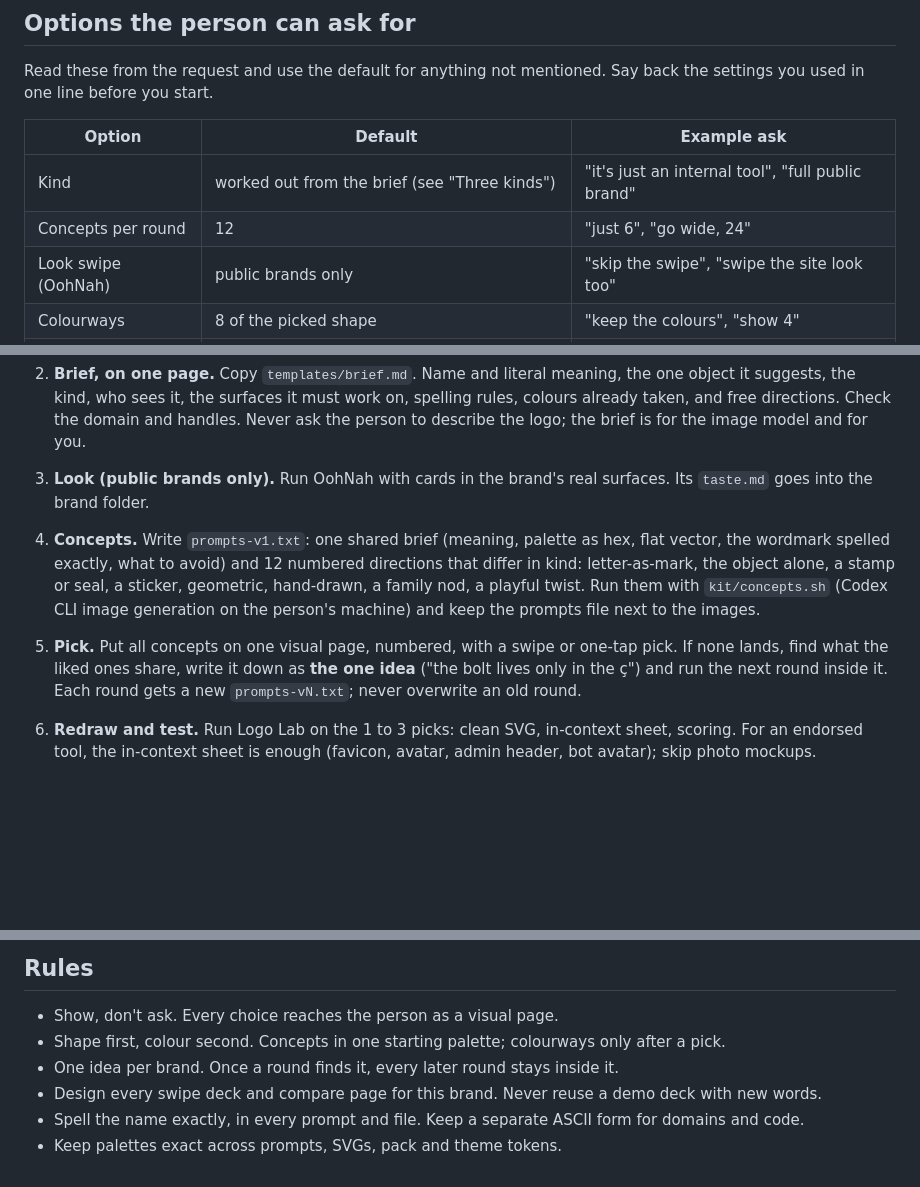
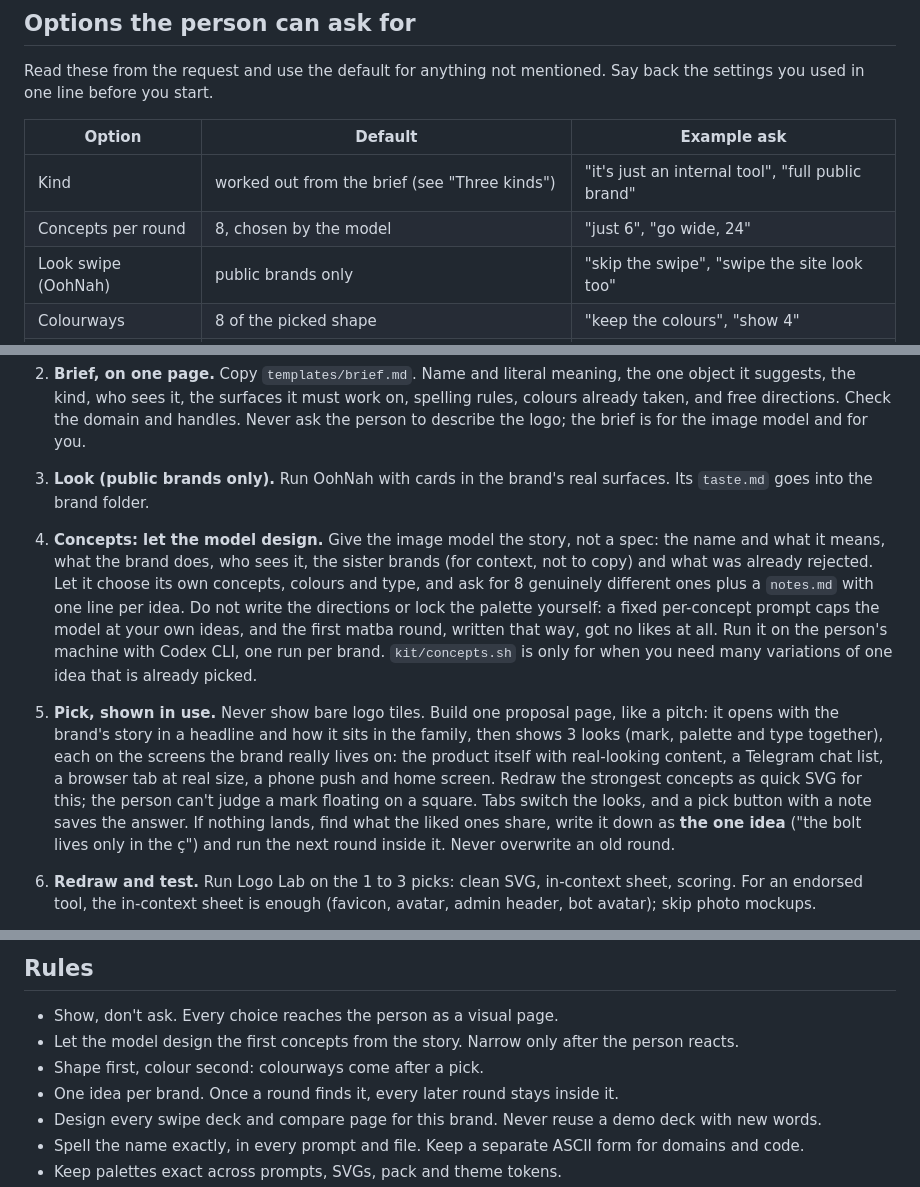
Before and after one commit to bodr-ing/skills, a Markdown page: skills/brand-kit/SKILL.md, 3 parts joined by grey strips. Drawn GitHub-style; blank space fills up the shorter version.

Commit message:
brand-kit: open briefs for concepts, and proposals shown in use (#26)
* brand-kit: let the image model design the first concepts from the story

A fixed per-concept brief with a locked palette capped the model at our
own ideas: matba round 1 got no likes. Round 3, from an open brief, was
far more varied. concepts.sh is now for variations of a picked idea.

Co-Authored-By: Claude Opus 5.5 <noreply@anthropic.com>
Claude-Session: https://claude.ai/code/session_01WqF8XZ9NMNubaPSeQQ3s1K

* brand-kit: present brands as a proposal in use, never as bare logo tiles

Co-Authored-By: Claude Opus 5.5 <noreply@anthropic.com>
Claude-Session: https://claude.ai/code/session_01WqF8XZ9NMNubaPSeQQ3s1K

---------

Co-authored-by: Claude <noreply@anthropic.com>

```diff
--- a/skills/brand-kit/SKILL.md
+++ b/skills/brand-kit/SKILL.md
@@ -16,7 +16,7 @@ Read these from the request and use the default for anything not mentioned. Say
 | Option | Default | Example ask |
 |---|---|---|
 | Kind | worked out from the brief (see "Three kinds") | "it's just an internal tool", "full public brand" |
-| Concepts per round | 12 | "just 6", "go wide, 24" |
+| Concepts per round | 8, chosen by the model | "just 6", "go wide, 24" |
 | Look swipe (OohNah) | public brands only | "skip the swipe", "swipe the site look too" |
 | Colourways | 8 of the picked shape | "keep the colours", "show 4" |
 | Asset pack | favicon, avatar, app icon, social preview, OG image | "add stickers", "Telegram bot avatar too" |
@@ -38,9 +38,9 @@ Decide this first; it sets how much of the loop runs.
 
 3. **Look (public brands only).** Run OohNah with cards in the brand's real surfaces. Its `taste.md` goes into the brand folder.
 
-4. **Concepts.** Write `prompts-v1.txt`: one shared brief (meaning, palette as hex, flat vector, the wordmark spelled exactly, what to avoid) and 12 numbered directions that differ in kind: letter-as-mark, the object alone, a stamp or seal, a sticker, geometric, hand-drawn, a family nod, a playful twist. Run them with `kit/concepts.sh` (Codex CLI image generation on the person's machine) and keep the prompts file next to the images.
+4. **Concepts: let the model design.** Give the image model the story, not a spec: the name and what it means, what the brand does, who sees it, the sister brands (for context, not to copy) and what was already rejected. Let it choose its own concepts, colours and type, and ask for 8 genuinely different ones plus a `notes.md` with one line per idea. Do not write the directions or lock the palette yourself: a fixed per-concept prompt caps the model at your own ideas, and the first matba round, written that way, got no likes at all. Run it on the person's machine with Codex CLI, one run per brand. `kit/concepts.sh` is only for when you need many variations of one idea that is already picked.
 
-5. **Pick.** Put all concepts on one visual page, numbered, with a swipe or one-tap pick. If none lands, find what the liked ones share, write it down as **the one idea** ("the bolt lives only in the ç") and run the next round inside it. Each round gets a new `prompts-vN.txt`; never overwrite an old round.
+5. **Pick, shown in use.** Never show bare logo tiles. Build one proposal page, like a pitch: it opens with the brand's story in a headline and how it sits in the family, then shows 3 looks (mark, palette and type together), each on the screens the brand really lives on: the product itself with real-looking content, a Telegram chat list, a browser tab at real size, a phone push and home screen. Redraw the strongest concepts as quick SVG for this; the person can't judge a mark floating on a square. Tabs switch the looks, and a pick button with a note saves the answer. If nothing lands, find what the liked ones share, write it down as **the one idea** ("the bolt lives only in the ç") and run the next round inside it. Never overwrite an old round.
 
 6. **Redraw and test.** Run Logo Lab on the 1 to 3 picks: clean SVG, in-context sheet, scoring. For an endorsed tool, the in-context sheet is enough (favicon, avatar, admin header, bot avatar); skip photo mockups.
 
@@ -69,7 +69,8 @@ Product repos get only the shipped SVGs and pack, never the drafts, so they can
 ## Rules
 
 - Show, don't ask. Every choice reaches the person as a visual page.
-- Shape first, colour second. Concepts in one starting palette; colourways only after a pick.
+- Let the model design the first concepts from the story. Narrow only after the person reacts.
+- Shape first, colour second: colourways come after a pick.
 - One idea per brand. Once a round finds it, every later round stays inside it.
 - Design every swipe deck and compare page for this brand. Never reuse a demo deck with new words.
 - Spell the name exactly, in every prompt and file. Keep a separate ASCII form for domains and code.
```
Also changed, not shown: other parts of skills/brand-kit/SKILL.md (+1 -1 lines), 1 other file.
